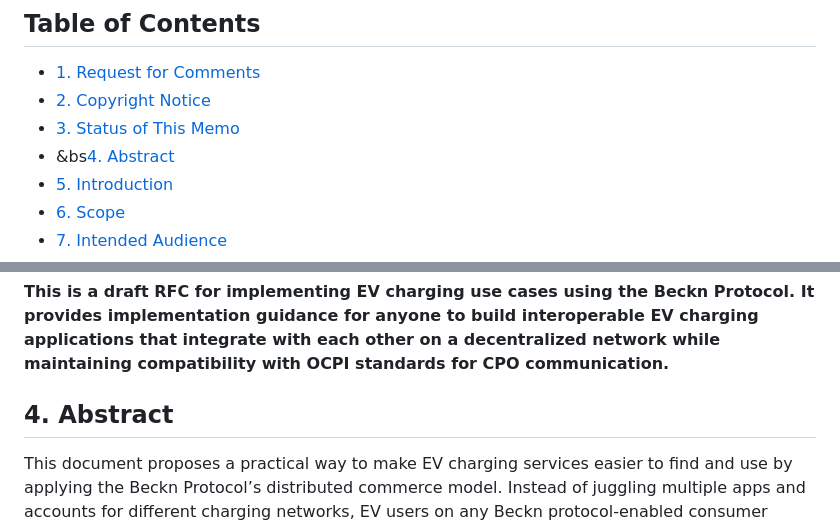
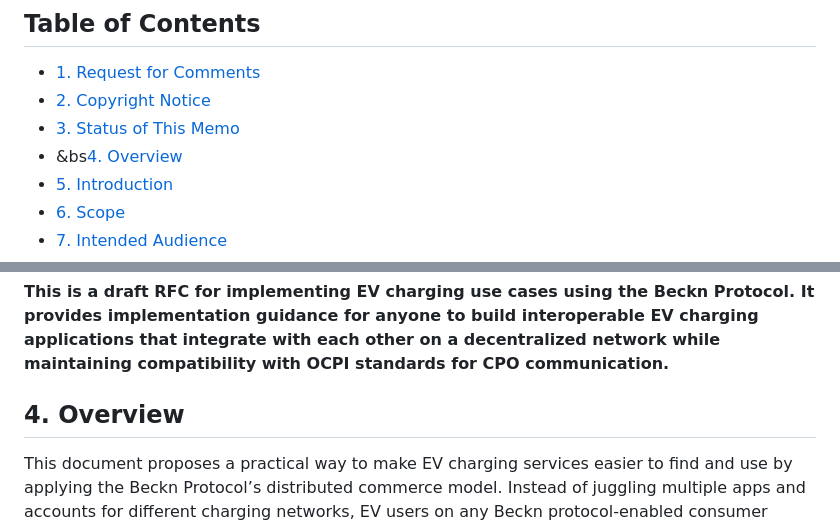
Before and after one commit to abhey-WIL/implementation-bikeshed, a Markdown page: MDs/ev-charging-head.md, 2 parts joined by grey strips. Drawn GitHub-style.

```diff
--- a/MDs/ev-charging-head.md
+++ b/MDs/ev-charging-head.md
@@ -6,7 +6,7 @@ Implementation Guide \- EV Charging \- Version 0.8 (DRAFT) <!-- omit from toc --
 - [1. Request for Comments](#1-request-for-comments)
 - [2. Copyright Notice](#2-copyright-notice)
 - [3. Status of This Memo](#3-status-of-this-memo)
-- &bs[4. Abstract](#4-abstract)
+- &bs[4. Overview](#4-overview)
 - [5. Introduction](#5-introduction)
 - [6. Scope](#6-scope)
 - [7. Intended Audience](#7-intended-audience)
@@ -129,7 +129,7 @@ Example jsons were imported directly from source of truth elsewhere in this repo
 
 **This is a draft RFC for implementing EV charging use cases using the Beckn Protocol. It provides implementation guidance for anyone to build interoperable EV charging applications that integrate with each other on a decentralized network while maintaining compatibility with OCPI standards for CPO communication.**
 
-## 4. Abstract
+## 4. Overview
 
 This document proposes a practical way to make EV charging services easier to find and use by applying the Beckn Protocol’s distributed commerce model. Instead of juggling multiple apps and accounts for different charging networks, EV users on any Beckn protocol-enabled consumer platform (a.k.a BAPs) – can discover and book charging services from Beckn protocol-enabled provider platforms (a.k.a BPPs) that have onboarded one or more Charge Point Operators (CPOs).
 
```
